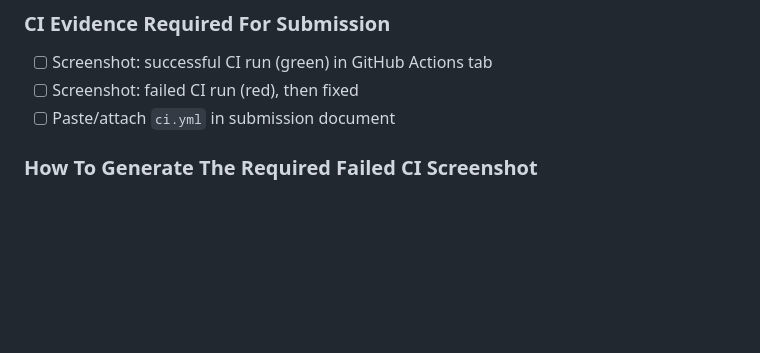
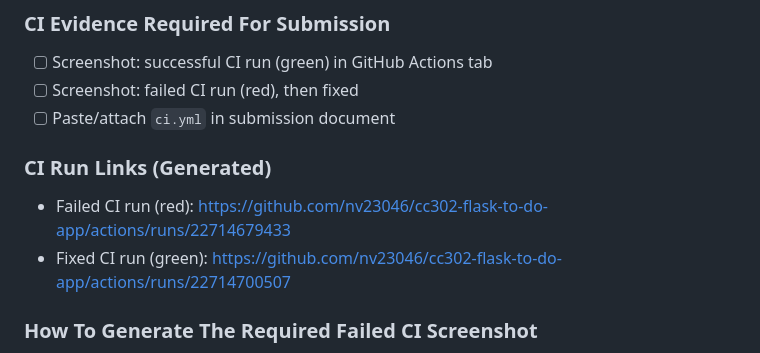
Before and after one commit to nv23046/cc302-flask-to-do-app, a Markdown page: docs/submissions/ACTIONS_CICD_ASSIGNMENT_SUBMISSION_CHECKLIST.md, the part around the change. GitHub-like rendering; blank space fills up the shorter version.

Commit message:
docs: add CI red/green run links for screenshot evidence

```diff
--- a/docs/submissions/ACTIONS_CICD_ASSIGNMENT_SUBMISSION_CHECKLIST.md
+++ b/docs/submissions/ACTIONS_CICD_ASSIGNMENT_SUBMISSION_CHECKLIST.md
@@ -28,6 +28,10 @@
 - [ ] Screenshot: successful CI run (green) in GitHub Actions tab
 - [ ] Screenshot: failed CI run (red), then fixed
 - [ ] Paste/attach `ci.yml` in submission document
+
+### CI Run Links (Generated)
+- Failed CI run (red): https://github.com/nv23046/cc302-flask-to-do-app/actions/runs/22714679433
+- Fixed CI run (green): https://github.com/nv23046/cc302-flask-to-do-app/actions/runs/22714700507
 
 ### How To Generate The Required Failed CI Screenshot
 1. Create a temporary branch from `dev`.
```
